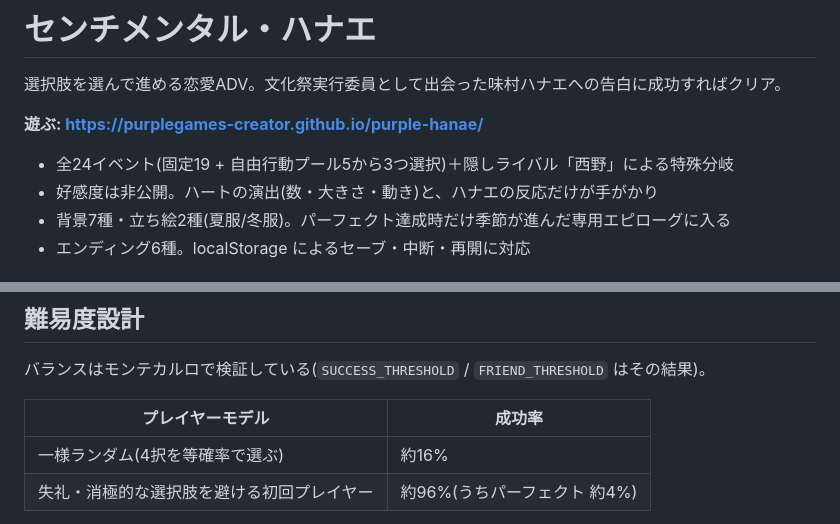
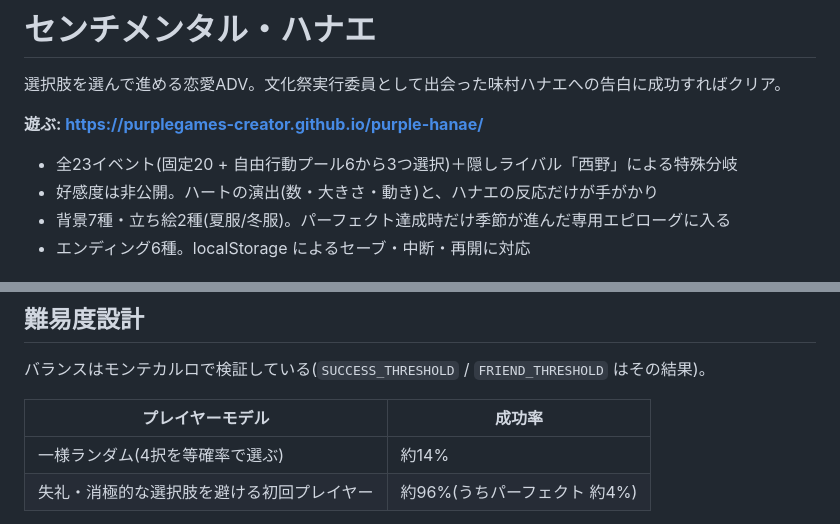
Before and after one commit to PurpleGames-Creator/purple-hanae, a Markdown page: README.md, 2 parts joined by grey strips. GitHub-like rendering.

Commit message:
README のイベント数とバランス値を現状に合わせる
Co-Authored-By: Claude Opus 5 <noreply@anthropic.com>
Claude-Session: https://claude.ai/code/session_01Hku7Vf4WTwPS4YAwmDesfn

```diff
--- a/README.md
+++ b/README.md
@@ -4,7 +4,7 @@
 
 **遊ぶ: https://purplegames-creator.github.io/purple-hanae/**
 
-- 全24イベント(固定19 + 自由行動プール5から3つ選択)＋隠しライバル「西野」による特殊分岐
+- 全23イベント(固定20 + 自由行動プール6から3つ選択)＋隠しライバル「西野」による特殊分岐
 - 好感度は非公開。ハートの演出(数・大きさ・動き)と、ハナエの反応だけが手がかり
 - 背景7種・立ち絵2種(夏服/冬服)。パーフェクト達成時だけ季節が進んだ専用エピローグに入る
 - エンディング6種。localStorage によるセーブ・中断・再開に対応
@@ -29,7 +29,7 @@
 
 | プレイヤーモデル | 成功率 |
 |---|---|
-| 一様ランダム(4択を等確率で選ぶ) | 約16% |
+| 一様ランダム(4択を等確率で選ぶ) | 約14% |
 | 失礼・消極的な選択肢を避ける初回プレイヤー | 約96%(うちパーフェクト 約4%) |
 
 **イベントの追加や点数の変更をしたら、必ず `SAVE_VERSION` を上げて再計測すること。**
```
